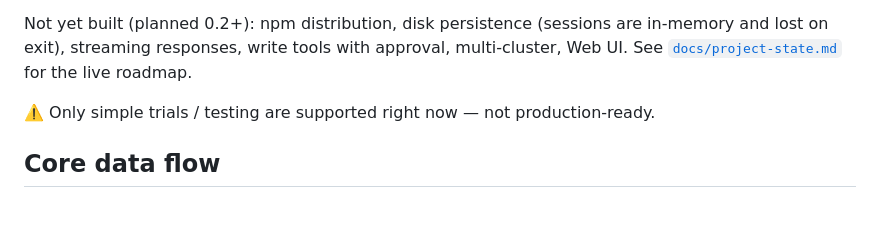
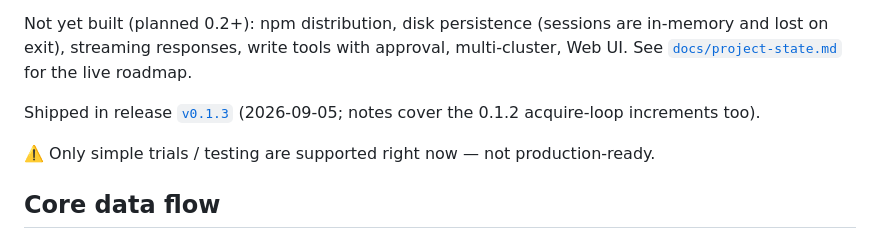
Before and after one commit to Aruing/Aruing, a Markdown page: README.md, the part around the change. Rendered like a GitHub page; blank space fills up the shorter version.

Commit message:
docs: v0.1.3 发布收尾——project-state 完成标志 11 置绿/收尾装置行补 #142/下一步改已发布；README 双语加发布行 (#143)

```diff
--- a/README.md
+++ b/README.md
@@ -27,6 +27,8 @@ Tools go through a shared **Registry / Dispatcher** (shell-less kubectl backend,
 **`0.1.3` — evidence-driven acquire loop + tiered memory.** Investigations are driven by an evidence-information-gain decision loop (Bayesian beliefs, EIG-ranked actions, MSPRT stopping — `agent.acquire.method` switches to ReAct / random / cheapest / serial baselines in one binary), and long conversations keep a tiered memory view: run/evidence index cards stay addressable, recent turns stay verbatim, mid-history compacts under budget, and layered retrieval rehydrates raw evidence previews on demand (`agent.memory.method` switches to last-N / flat-summary baselines). The evaluation stack grew a probe harness (`aruing probe`, 20/50-round scripted sessions with tail probes), pooled layer-3 rubric sampling with LLM-assisted scoring and human agreement (`judge --sample-total/--rubric-llm/--agree`), and matrix drivers (`make eval-sweep`, `make probe-sweep`) with resume guards and manifests. Everything from 0.1.0–0.1.1 still applies: real-cluster + real-LLM diagnosis, interactive terminal chat, evidence navigation, clarify-suspend/resume, representative projection, one-line install and self-update.
 
 Not yet built (planned 0.2+): npm distribution, disk persistence (sessions are in-memory and lost on exit), streaming responses, write tools with approval, multi-cluster, Web UI. See [`docs/project-state.md`](docs/project-state.md) for the live roadmap.
+
+Shipped in release [`v0.1.3`](https://github.com/Aruing/Aruing/releases/tag/v0.1.3) (2026-09-05; notes cover the 0.1.2 acquire-loop increments too).
 
 ⚠️ Only simple trials / testing are supported right now — not production-ready.
 
```
Also changed, not shown: README.zh-CN.md (+2 -0 lines), docs/project-state.md (+4 -4 lines).
